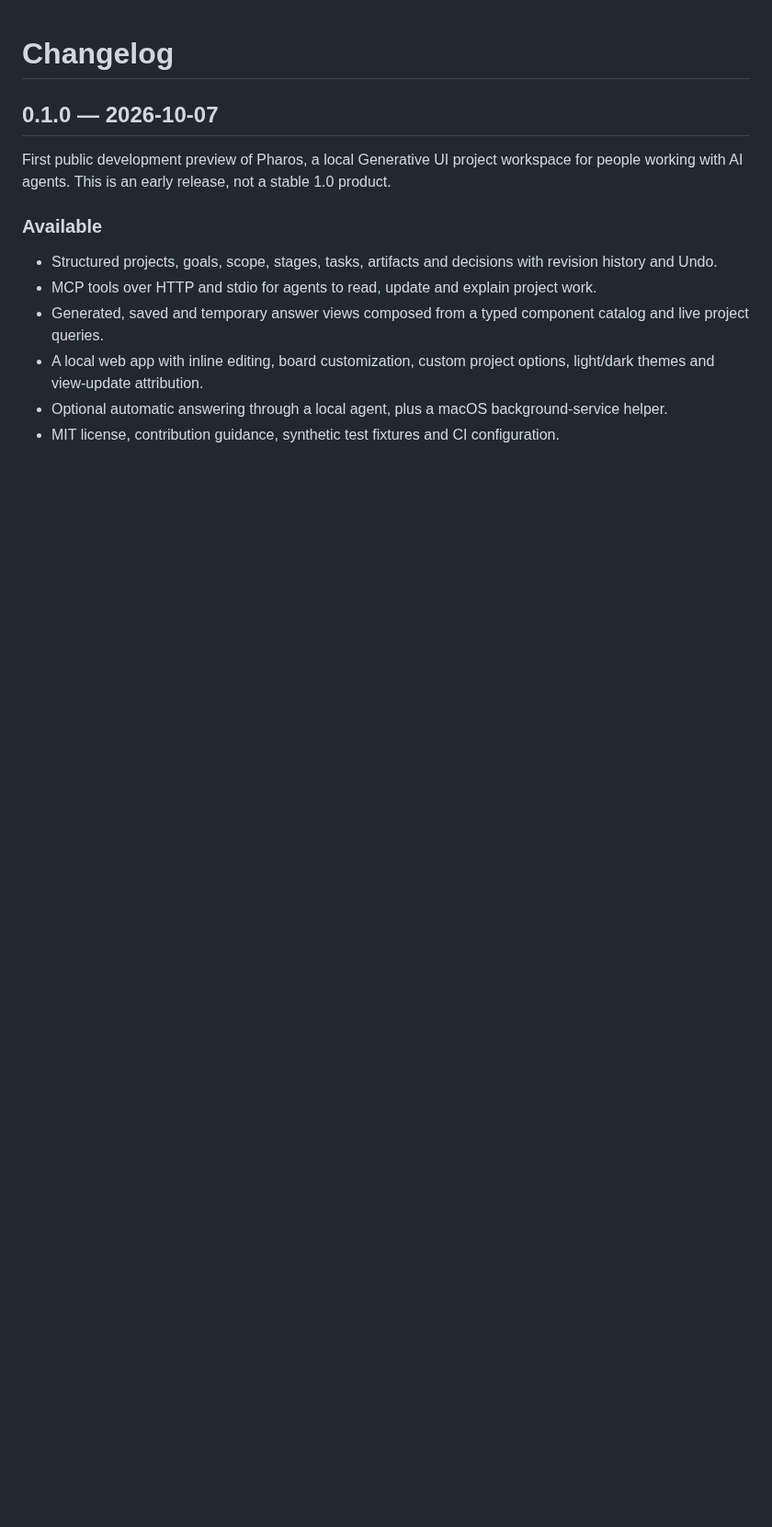
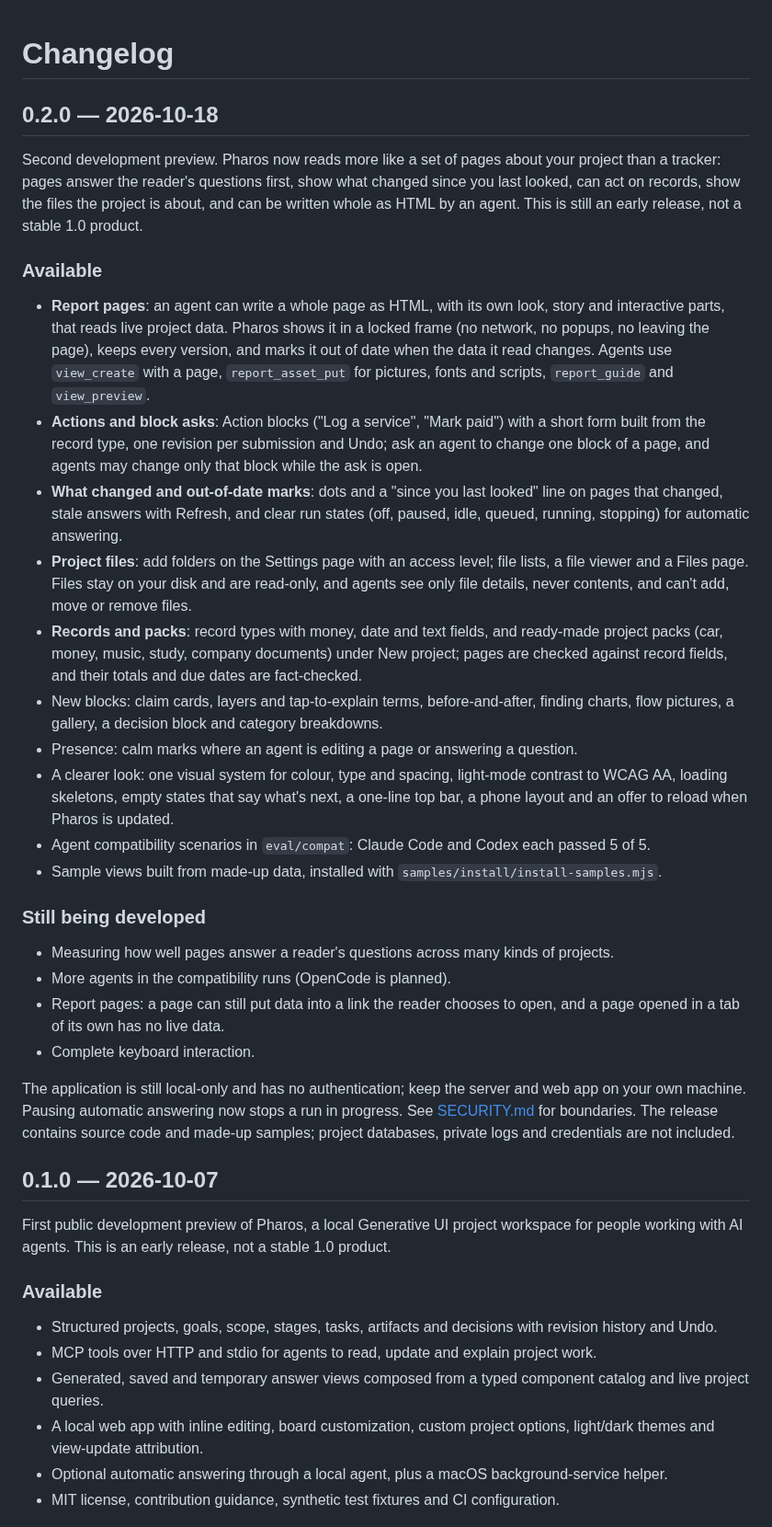
Before and after one commit to zuboto-dev/pharos, a Markdown page: CHANGELOG.md, the part around the change. Shown at 92% size. Drawn GitHub-style; blank space fills up the shorter version.

```diff
--- a/CHANGELOG.md
+++ b/CHANGELOG.md
@@ -1,4 +1,52 @@
 # Changelog
+
+## 0.2.0 — 2026-10-18
+
+Second development preview. Pharos now reads more like a set of pages about your project than a
+tracker: pages answer the reader's questions first, show what changed since you last looked, can
+act on records, show the files the project is about, and can be written whole as HTML by an
+agent. This is still an early release, not a stable 1.0 product.
+
+### Available
+
+- **Report pages**: an agent can write a whole page as HTML, with its own look, story and
+  interactive parts, that reads live project data. Pharos shows it in a locked frame (no network,
+  no popups, no leaving the page), keeps every version, and marks it out of date when the data it
+  read changes. Agents use `view_create` with a page, `report_asset_put` for pictures, fonts and
+  scripts, `report_guide` and `view_preview`.
+- **Actions and block asks**: Action blocks ("Log a service", "Mark paid") with a short form built
+  from the record type, one revision per submission and Undo; ask an agent to change one block of
+  a page, and agents may change only that block while the ask is open.
+- **What changed and out-of-date marks**: dots and a "since you last looked" line on pages that
+  changed, stale answers with Refresh, and clear run states (off, paused, idle, queued, running,
+  stopping) for automatic answering.
+- **Project files**: add folders on the Settings page with an access level; file lists, a file
+  viewer and a Files page. Files stay on your disk and are read-only, and agents see only file
+  details, never contents, and can't add, move or remove files.
+- **Records and packs**: record types with money, date and text fields, and ready-made project
+  packs (car, money, music, study, company documents) under New project; pages are checked
+  against record fields, and their totals and due dates are fact-checked.
+- New blocks: claim cards, layers and tap-to-explain terms, before-and-after, finding charts, flow
+  pictures, a gallery, a decision block and category breakdowns.
+- Presence: calm marks where an agent is editing a page or answering a question.
+- A clearer look: one visual system for colour, type and spacing, light-mode contrast to WCAG AA,
+  loading skeletons, empty states that say what's next, a one-line top bar, a phone layout and an
+  offer to reload when Pharos is updated.
+- Agent compatibility scenarios in `eval/compat`: Claude Code and Codex each passed 5 of 5.
+- Sample views built from made-up data, installed with `samples/install/install-samples.mjs`.
+
+### Still being developed
+
+- Measuring how well pages answer a reader's questions across many kinds of projects.
+- More agents in the compatibility runs (OpenCode is planned).
+- Report pages: a page can still put data into a link the reader chooses to open, and a page
+  opened in a tab of its own has no live data.
+- Complete keyboard interaction.
+
+The application is still local-only and has no authentication; keep the server and web app on
+your own machine. Pausing automatic answering now stops a run in progress. See
+[SECURITY.md](SECURITY.md) for boundaries. The release contains source code and made-up samples;
+project databases, private logs and credentials are not included.
 
 ## 0.1.0 — 2026-10-07
 
```
Also changed, not shown: README.md (+30 -2 lines), SECURITY.md (+1 -1 lines), docs/images/report-page-spending-story.png (added), 5 other files.
